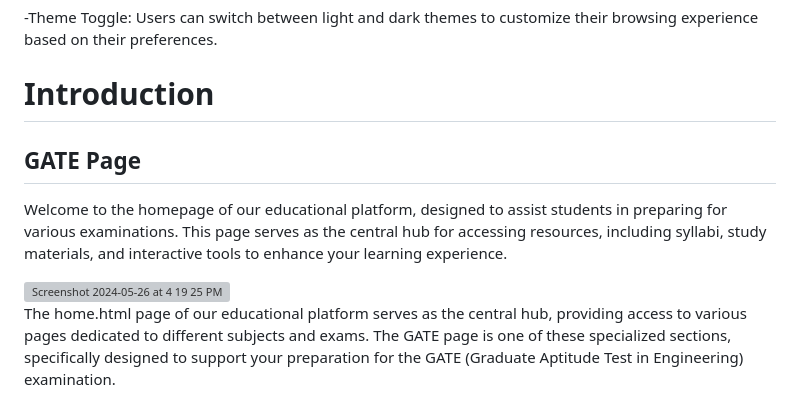
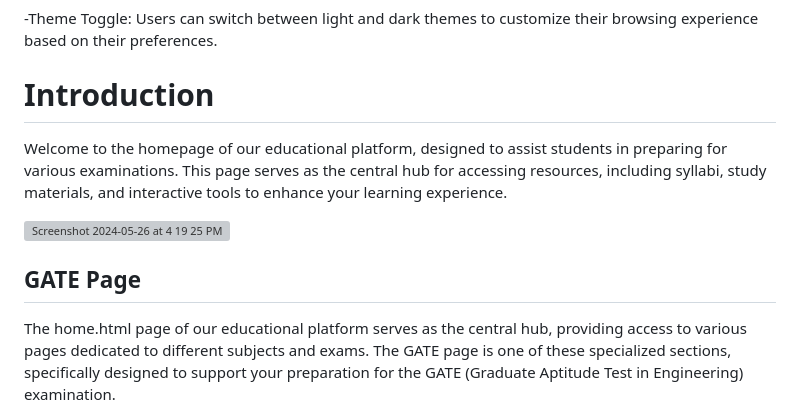
Before and after one commit to mohanakrishna-arepalli/StudyTech-Genie, a Markdown page: README.md, the part around the change. Drawn GitHub-style; grey boxes are pictures that could not be loaded.

```diff
--- a/README.md
+++ b/README.md
@@ -40,12 +40,12 @@ Flask allows for the creation of web applications in Python with minimal boilerp
 -Theme Toggle: Users can switch between light and dark themes to customize their browsing experience based on their preferences.
 
 # Introduction
-## GATE Page
+
 Welcome to the homepage of our educational platform, designed to assist students in preparing for various examinations. This page serves as the central hub for accessing resources, including syllabi, study materials, and interactive tools to enhance your learning experience.
 
 <img width="1242" alt="Screenshot 2024-05-26 at 4 19 25 PM" src="https://github.com/mohanakrishna-arepalli/StudyTech-Genie/assets/101661844/f1baa950-1178-4b53-a5d7-f85da19037e8">
 
-
+## GATE Page
 The home.html page of our educational platform serves as the central hub, providing access to various pages dedicated to different subjects and exams. The GATE page is one of these specialized sections, specifically designed to support your preparation for the GATE (Graduate Aptitude Test in Engineering) examination.
 
 
```
